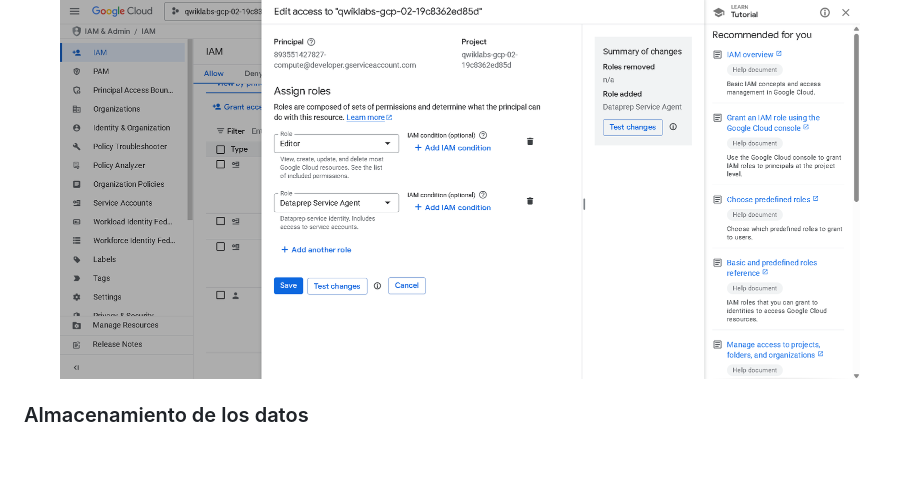
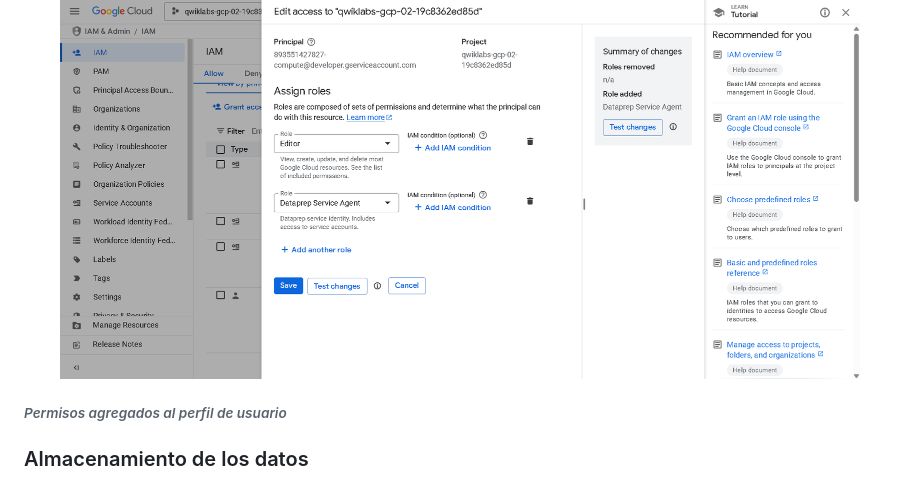
Before and after one commit to PepeGrvm/bigdata_avistamientos, a Markdown page: README.md, the part around one of its changes. Rendered like a GitHub page; blank space fills up the shorter version.

```diff
--- a/README.md
+++ b/README.md
@@ -32,7 +32,10 @@ Antes de comenzar a trabajar con los datos y las diferentes herramientas a utili
 
 <p align="center">
   <img src="img/Permisos perfil.png" alt="Permisos perfil" width="800"/>
+  <h6><i>Permisos agregados al perfil de usuario<i></h6>
 </p>
+
+
 
 ### Almacenamiento de los datos
 
```
Also changed, not shown: other parts of README.md (+0 -3 lines).
